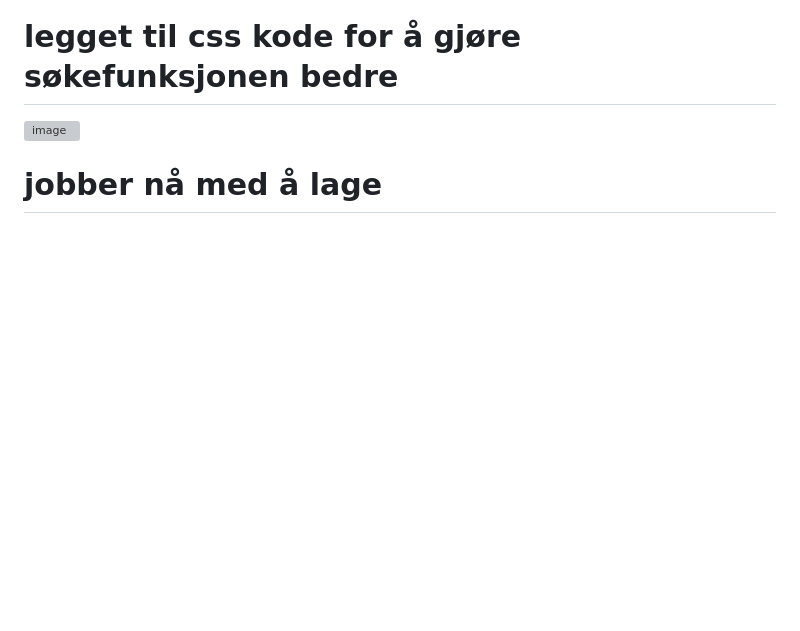
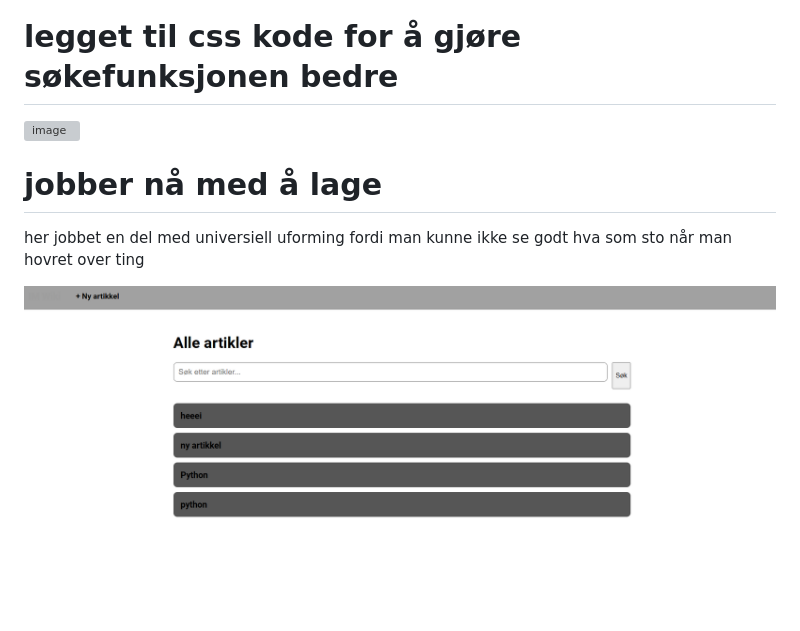
Before and after one commit to Rapzii/IM_Wiki, a Markdown page: Dokumentasjon.md, the part around the change. GitHub-like rendering; pictures changed too: image.png (added); blank space fills up the shorter version; grey boxes are pictures that could not be loaded.

```diff
--- a/Dokumentasjon.md
+++ b/Dokumentasjon.md
@@ -53,3 +53,7 @@ steg 4 fyll den med database informasjon
 
 
 # jobber nå med å lage
+
+her jobbet en del med universiell uforming fordi man kunne ikke se godt hva som sto når man hovret over ting
+
+![alt text](image.png)
```
Also changed, not shown: 6 other files.
